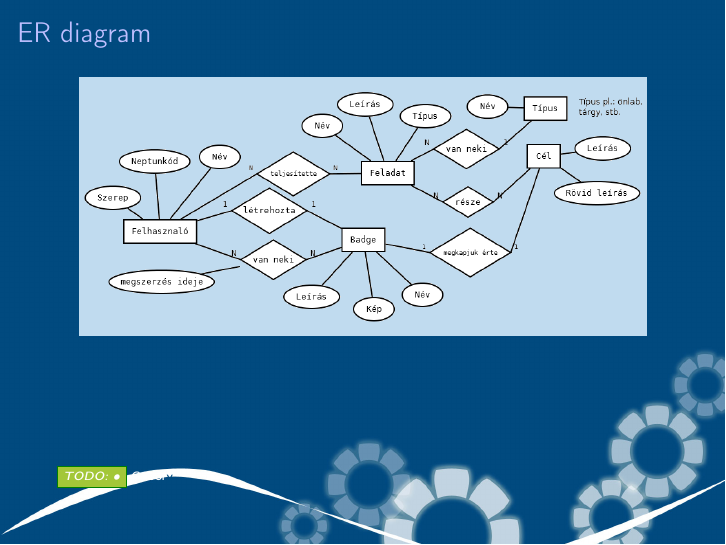
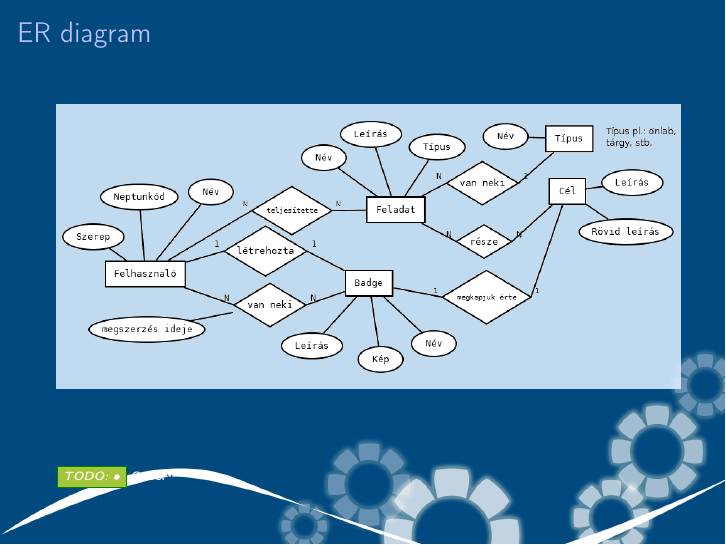
Before and after one commit to reedcourty/badge-aut, LaTeX slides (doc/beszamolo/beszamolo.tex): page 4 of 13. Compiled offline with pdfLaTeX; a LaTeX package or settings file that is missing is left out.

Commit message:
Megnöveltem az ER diagram méretét.

```diff
--- a/doc/beszamolo/beszamolo.tex
+++ b/doc/beszamolo/beszamolo.tex
@@ -109,7 +109,7 @@ A weboldal feleljen meg a mai modern követelményeknek (AJAX, Form authentikác
 \frametitle{ER diagram}
 \begin{figure}[!ht]
 \centering
-\includegraphics[width=100mm, keepaspectratio]{figures/modell.png}
+\includegraphics[width=110mm, keepaspectratio]{figures/modell.png}
 \end{figure}
 \end{frame}
 
```
